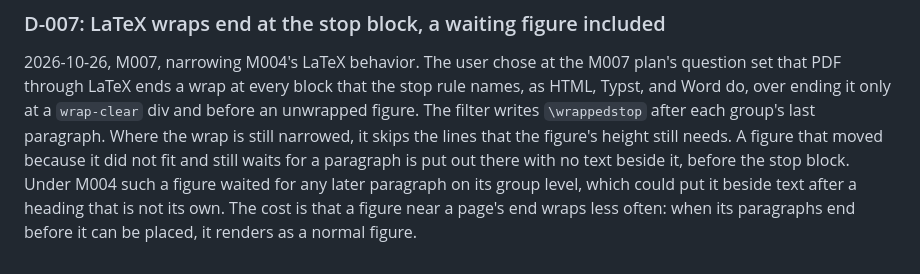
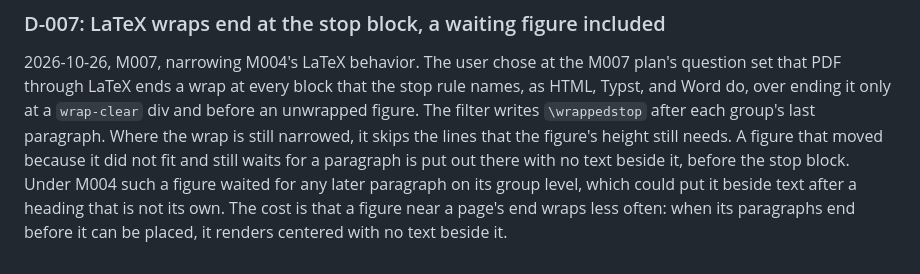
Before and after one commit to jmgirard/wrapped, a Markdown page: cairn/DECISIONS.md, the part around the change. Drawn GitHub-style.

```diff
--- a/cairn/DECISIONS.md
+++ b/cairn/DECISIONS.md
@@ -91,4 +91,4 @@ is put out there with no text beside it, before the stop block. Under M004
 such a figure waited for any later paragraph on its group level, which
 could put it beside text after a heading that is not its own. The cost is
 that a figure near a page's end wraps less often: when its paragraphs end
-before it can be placed, it renders as a normal figure.
+before it can be placed, it renders centered with no text beside it.
```
Also changed, not shown: README.md (+2 -1 lines), cairn/milestones/M007-latex-stops.md (+2 -0 lines).
